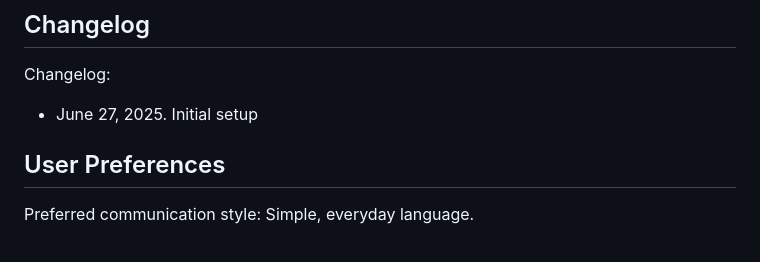
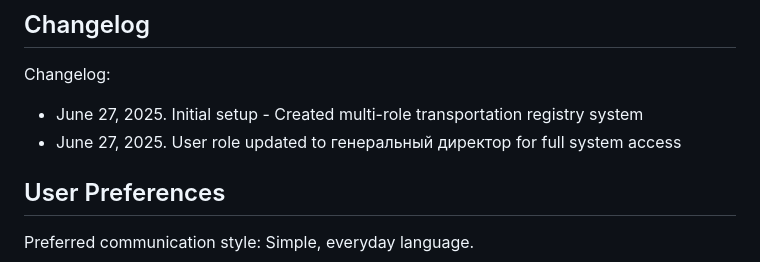
Before and after one commit to ScroogeKZ/TransportLogistics, a Markdown page: replit.md, the part around the change. GitHub-like rendering.

Commit message:
Document the creation of the system and update a user to have full access
Update replit.md to document initial system setup and user role update to генеральный директор.

Replit-Commit-Author: Agent
Replit-Commit-Session-Id: 2f289d25-a7d8-468e-9213-beddd3eb399d
Replit-Commit-Screenshot-Url: https://storage.googleapis.com/screenshot-production-us-central1/f2400293-0c4c-4650-8c31-8f133e1af415/4506e588-674e-485c-924c-38a9018e154b.jpg

```diff
--- a/replit.md
+++ b/replit.md
@@ -112,7 +112,8 @@ This is a logistics management system designed for Kazakhstan, built as a full-s
 ## Changelog
 
 Changelog:
-- June 27, 2025. Initial setup
+- June 27, 2025. Initial setup - Created multi-role transportation registry system
+- June 27, 2025. User role updated to генеральный директор for full system access
 
 ## User Preferences
 
```
